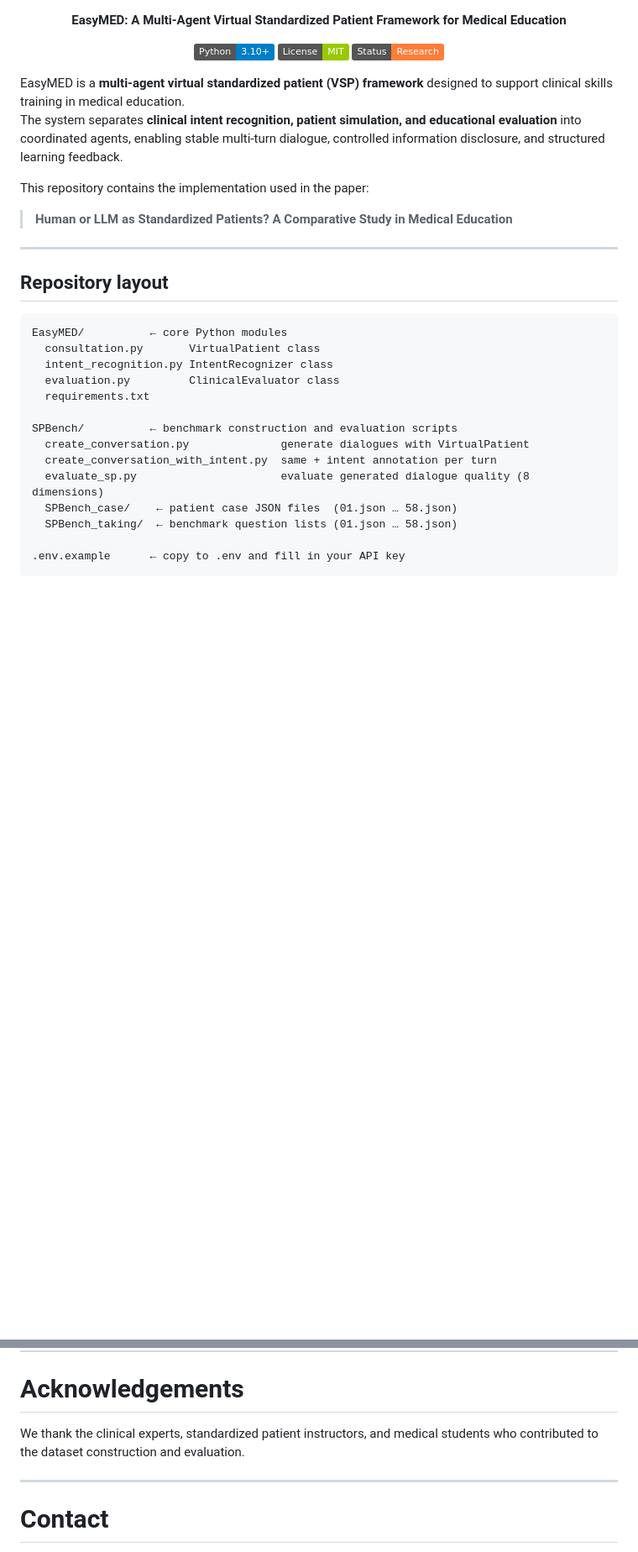
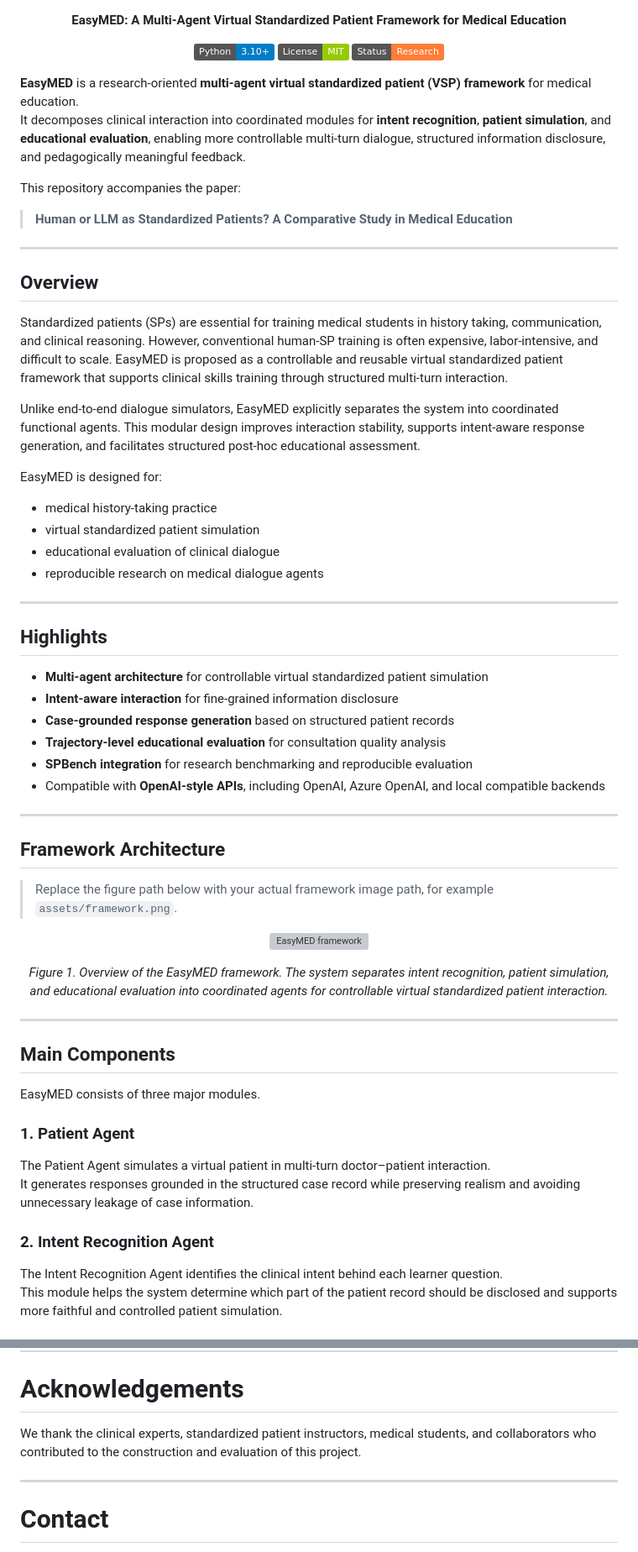
Before and after one commit to FreedomIntelligence/EasyMED, a Markdown page: README.md, 2 parts joined by grey strips. Shown at 84% size. GitHub-like rendering; badges without logos; blank space fills up the shorter version; grey boxes are pictures that could not be loaded.

````diff
--- a/README.md
+++ b/README.md
@@ -12,30 +12,65 @@
 
 </p>
 
-EasyMED is a **multi-agent virtual standardized patient (VSP) framework** designed to support clinical skills training in medical education.
-The system separates **clinical intent recognition, patient simulation, and educational evaluation** into coordinated agents, enabling stable multi-turn dialogue, controlled information disclosure, and structured learning feedback.
+**EasyMED** is a research-oriented **multi-agent virtual standardized patient (VSP) framework** for medical education.
+It decomposes clinical interaction into coordinated modules for **intent recognition**, **patient simulation**, and **educational evaluation**, enabling more controllable multi-turn dialogue, structured information disclosure, and pedagogically meaningful feedback.
 
-This repository contains the implementation used in the paper:
+This repository accompanies the paper:
 
 > **Human or LLM as Standardized Patients? A Comparative Study in Medical Education**
 
 ---
 
-## Repository layout
 
-```
-EasyMED/          ← core Python modules
-  consultation.py       VirtualPatient class
-  intent_recognition.py IntentRecognizer class
-  evaluation.py         ClinicalEvaluator class
-  requirements.txt
+## Overview
 
-SPBench/          ← benchmark construction and evaluation scripts
-  create_conversation.py              generate dialogues with VirtualPatient
-  create_conversation_with_intent.py  same + intent annotation per turn
-  evaluate_sp.py                      evaluate generated dialogue quality (8 dimensions)
-  SPBench_case/    ← patient case JSON files  (01.json … 58.json)
-  SPBench_taking/  ← benchmark question lists (01.json … 58.json)
+Standardized patients (SPs) are essential for training medical students in history taking, communication, and clinical reasoning. However, conventional human-SP training is often expensive, labor-intensive, and difficult to scale. EasyMED is proposed as a controllable and reusable virtual standardized patient framework that supports clinical skills training through structured multi-turn interaction.
 
-.env.example      ← copy to .env and fill in your API key
-```
+Unlike end-to-end dialogue simulators, EasyMED explicitly separates the system into coordinated functional agents. This modular design improves interaction stability, supports intent-aware response generation, and facilitates structured post-hoc educational assessment.
+
+EasyMED is designed for:
+
+- medical history-taking practice
+- virtual standardized patient simulation
+- educational evaluation of clinical dialogue
+- reproducible research on medical dialogue agents
+
+---
+
+## Highlights
+
+- **Multi-agent architecture** for controllable virtual standardized patient simulation
+- **Intent-aware interaction** for fine-grained information disclosure
+- **Case-grounded response generation** based on structured patient records
+- **Trajectory-level educational evaluation** for consultation quality analysis
+- **SPBench integration** for research benchmarking and reproducible evaluation
+- Compatible with **OpenAI-style APIs**, including OpenAI, Azure OpenAI, and local compatible backends
+
+---
+
+## Framework Architecture
+
+> Replace the figure path below with your actual framework image path, for example `assets/framework.png`.
+
+<p align="center">
+  <img src="assets/framework.png" alt="EasyMED framework" width="900"/>
+</p>
+
+<p align="center">
+  <em>Figure 1. Overview of the EasyMED framework. The system separates intent recognition, patient simulation, and educational evaluation into coordinated agents for controllable virtual standardized patient interaction.</em>
+</p>
+
+---
+
+## Main Components
+
+EasyMED consists of three major modules.
+
+### 1. Patient Agent
+The Patient Agent simulates a virtual patient in multi-turn doctor–patient interaction.
+It generates responses grounded in the structured case record while preserving realism and avoiding unnecessary leakage of case information.
+
+### 2. Intent Recognition Agent
+The Intent Recognition Agent identifies the clinical intent behind each learner question.
+This module helps the system determine which part of the patient record should be disclosed and supports more faithful and controlled patient simulation.
+
@@ -264,7 +352,7 @@ This project is released under the **MIT License**.
 
 # Acknowledgements
 
-We thank the clinical experts, standardized patient instructors, and medical students who contributed to the dataset construction and evaluation.
+We thank the clinical experts, standardized patient instructors, medical students, and collaborators who contributed to the construction and evaluation of this project.
 
 ---
 
````
Also changed, not shown: other parts of README.md (+54 -1 lines).
